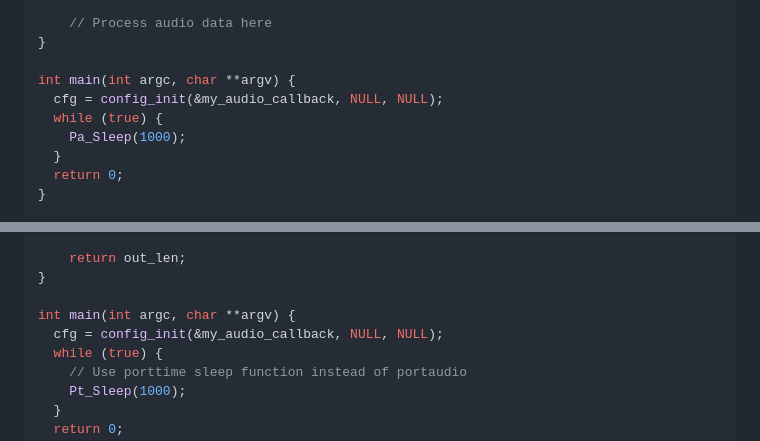
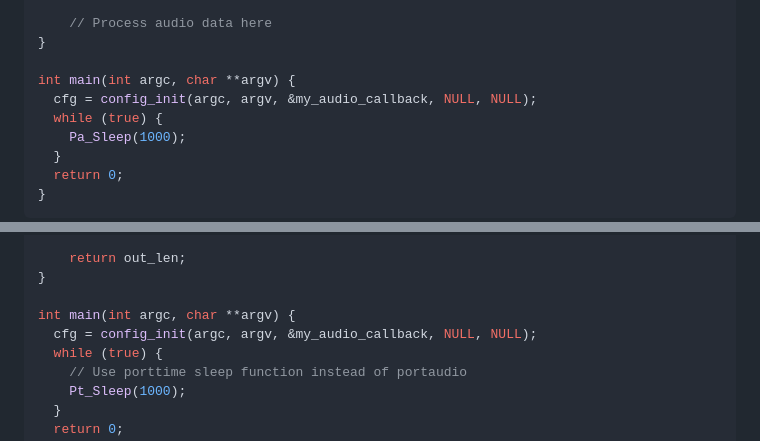
Before and after one commit to cyrillsemenov/audio-midi-workbench, a Markdown page: README.md, 2 parts joined by grey strips. GitHub-like rendering.

```diff
--- a/README.md
+++ b/README.md
@@ -78,7 +78,7 @@ void my_audio_callback(const void *input_buffer, void *output_buffer, unsigned l
 }
 
 int main(int argc, char **argv) {
-  cfg = config_init(&my_audio_callback, NULL, NULL);
+  cfg = config_init(argc, argv, &my_audio_callback, NULL, NULL);
   while (true) {
     Pa_Sleep(1000);
   }
@@ -104,7 +104,7 @@ int my_midi_callback(const void *input_buffer, void *output_buffer, unsigned lon
 }
 
 int main(int argc, char **argv) {
-  cfg = config_init(&my_audio_callback, NULL, NULL);
+  cfg = config_init(argc, argv, &my_audio_callback, NULL, NULL);
   while (true) {
     // Use porttime sleep function instead of portaudio
     Pt_Sleep(1000);
```
